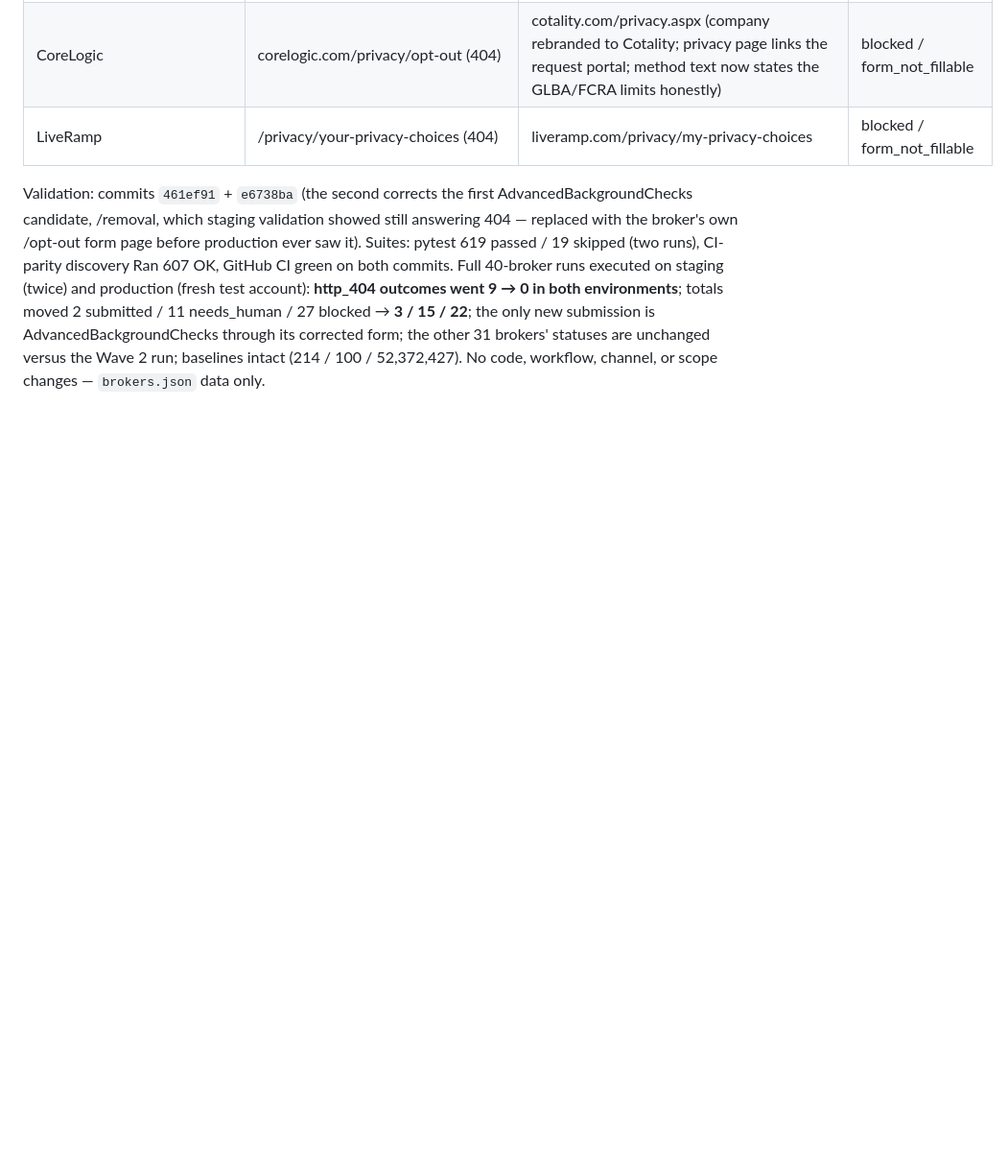
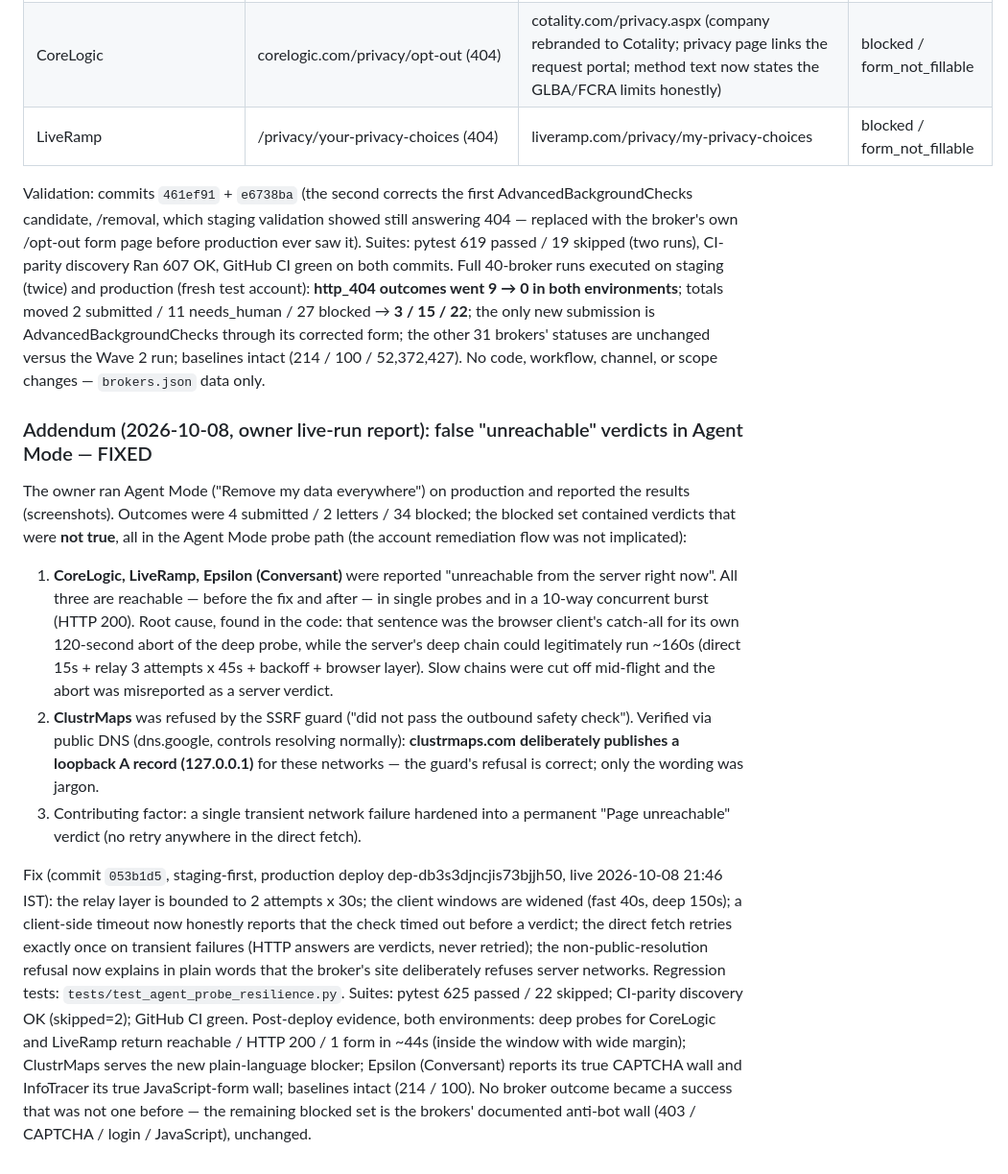
Before and after one commit to xorudra/leakguard, a Markdown page: REAL_WORLD_VALIDATION.md, the part around the change. Shown at 96% size. Drawn GitHub-style; blank space fills up the shorter version.

Commit message:
Docs: record the Agent Mode false-verdict fix (053b1d5)

```diff
--- a/REAL_WORLD_VALIDATION.md
+++ b/REAL_WORLD_VALIDATION.md
@@ -278,3 +278,48 @@ submission is AdvancedBackgroundChecks through its corrected form; the other
 31 brokers' statuses are unchanged versus the Wave 2 run; baselines intact
 (214 / 100 / 52,372,427). No code, workflow, channel, or scope changes —
 `brokers.json` data only.
+
+### Addendum (2026-10-08, owner live-run report): false "unreachable" verdicts in Agent Mode — FIXED
+
+The owner ran Agent Mode ("Remove my data everywhere") on production and
+reported the results (screenshots). Outcomes were 4 submitted / 2 letters /
+34 blocked; the blocked set contained verdicts that were **not true**, all
+in the Agent Mode probe path (the account remediation flow was not
+implicated):
+
+1. **CoreLogic, LiveRamp, Epsilon (Conversant)** were reported
+   "unreachable from the server right now". All three are reachable —
+   before the fix and after — in single probes and in a 10-way
+   concurrent burst (HTTP 200). Root cause, found in the code: that
+   sentence was the browser client's catch-all for its own 120-second
+   abort of the deep probe, while the server's deep chain could
+   legitimately run ~160s (direct 15s + relay 3 attempts x 45s +
+   backoff + browser layer). Slow chains were cut off mid-flight and
+   the abort was misreported as a server verdict.
+2. **ClustrMaps** was refused by the SSRF guard ("did not pass the
+   outbound safety check"). Verified via public DNS (dns.google,
+   controls resolving normally): **clustrmaps.com deliberately
+   publishes a loopback A record (127.0.0.1)** for these networks —
+   the guard's refusal is correct; only the wording was jargon.
+3. Contributing factor: a single transient network failure hardened
+   into a permanent "Page unreachable" verdict (no retry anywhere in
+   the direct fetch).
+
+Fix (commit `053b1d5`, staging-first, production deploy
+dep-db3s3djncjis73bjjh50, live 2026-10-08 21:46 IST): the relay layer is
+bounded to 2 attempts x 30s; the client windows are widened (fast 40s,
+deep 150s); a client-side timeout now honestly reports that the check
+timed out before a verdict; the direct fetch retries exactly once on
+transient failures (HTTP answers are verdicts, never retried); the
+non-public-resolution refusal now explains in plain words that the
+broker's site deliberately refuses server networks. Regression tests:
+`tests/test_agent_probe_resilience.py`. Suites: pytest 625 passed /
+22 skipped; CI-parity discovery OK (skipped=2); GitHub CI green.
+Post-deploy evidence, both environments: deep probes for CoreLogic
+and LiveRamp return reachable / HTTP 200 / 1 form in ~44s (inside the
+window with wide margin); ClustrMaps serves the new plain-language
+blocker; Epsilon (Conversant) reports its true CAPTCHA wall and
+InfoTracer its true JavaScript-form wall; baselines intact
+(214 / 100). No broker outcome became a success that was not one
+before — the remaining blocked set is the brokers' documented
+anti-bot wall (403 / CAPTCHA / login / JavaScript), unchanged.
```
Also changed, not shown: CURRENT_STATE.md (+1 -0 lines).
